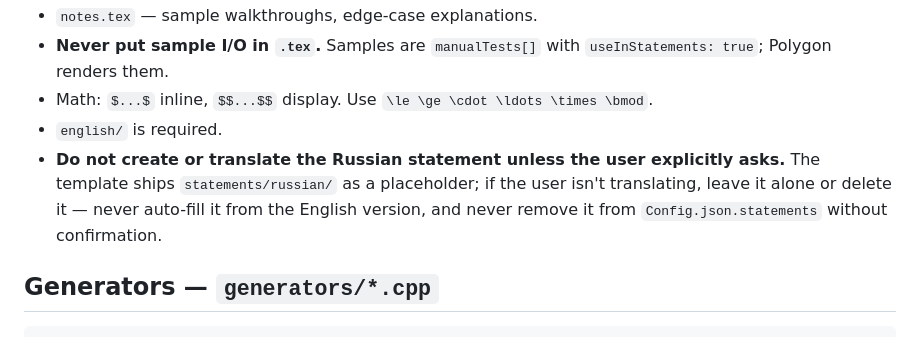
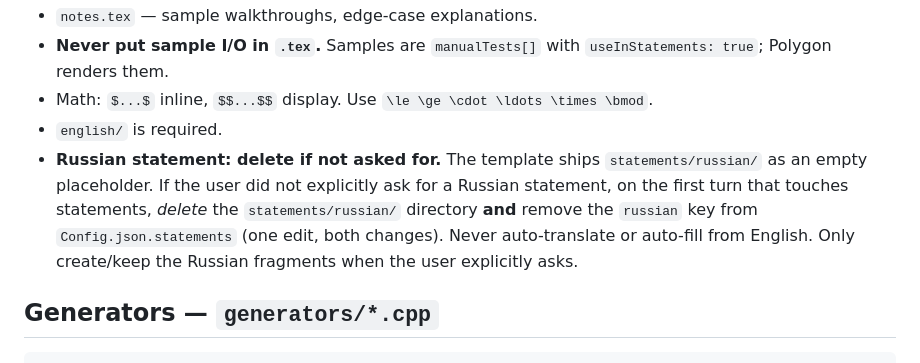
Before and after one commit to HamzaHassanain/polyman, a Markdown page: template/CLAUDE.md, the part around the change. GitHub-like rendering.

Commit message:
template: claude must delete russian statement when unused
Old rule said to leave it alone unless asked. New rule: on the first
turn that touches statements, if the user did not explicitly ask for
a Russian statement, delete statements/russian/ and the russian key
from Config.json.statements together. Never auto-translate or fill
from English.

Co-Authored-By: Claude Opus 4.7 (1M context) <noreply@anthropic.com>

```diff
--- a/template/CLAUDE.md
+++ b/template/CLAUDE.md
@@ -100,7 +100,7 @@ Four LaTeX fragments per language, **not** standalone documents (no `\documentcl
 - **Never put sample I/O in `.tex`.** Samples are `manualTests[]` with `useInStatements: true`; Polygon renders them.
 - Math: `$...$` inline, `$$...$$` display. Use `\le \ge \cdot \ldots \times \bmod`.
 - `english/` is required.
-- **Do not create or translate the Russian statement unless the user explicitly asks.** The template ships `statements/russian/` as a placeholder; if the user isn't translating, leave it alone or delete it — never auto-fill it from the English version, and never remove it from `Config.json.statements` without confirmation.
+- **Russian statement: delete if not asked for.** The template ships `statements/russian/` as an empty placeholder. If the user did not explicitly ask for a Russian statement, on the first turn that touches statements, *delete* the `statements/russian/` directory **and** remove the `russian` key from `Config.json.statements` (one edit, both changes). Never auto-translate or auto-fill from English. Only create/keep the Russian fragments when the user explicitly asks.
 
 ## Generators — `generators/*.cpp`
 
```
